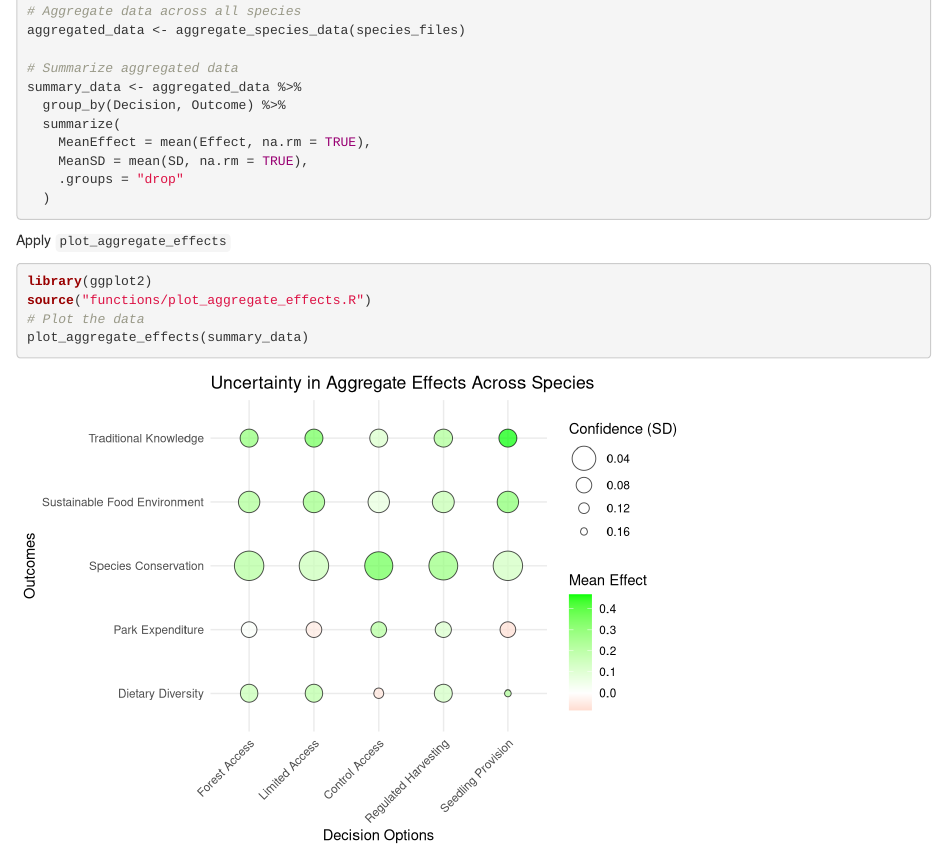
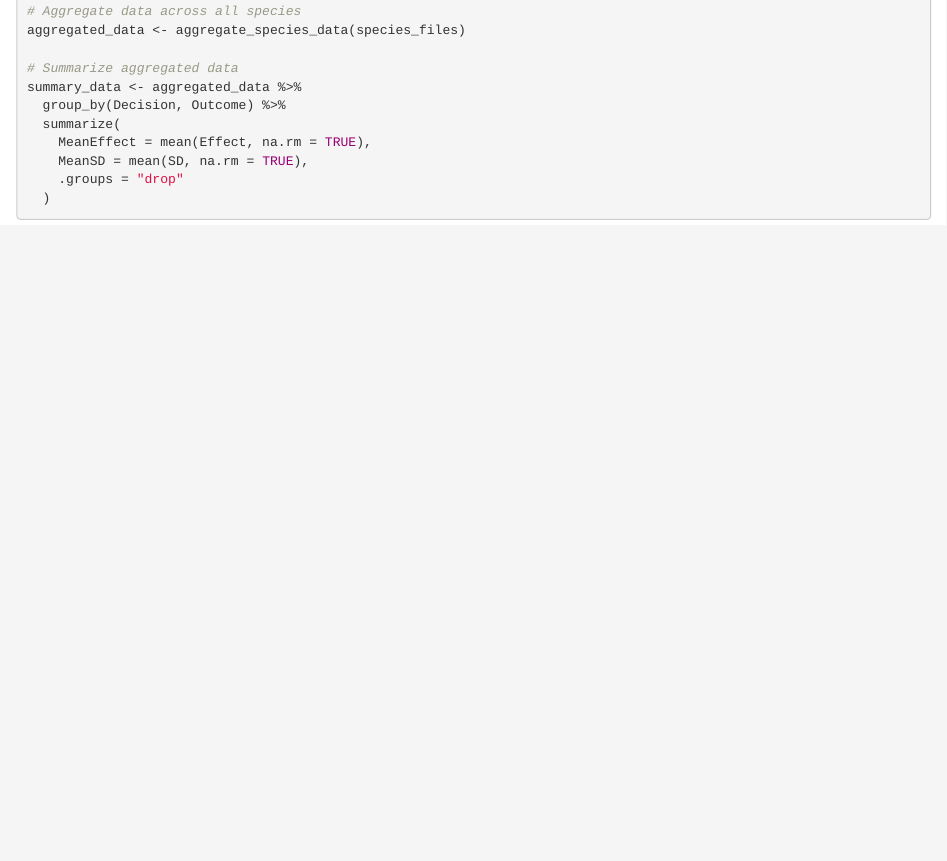
Before and after one commit to CWWhitney/Bavi_Food_Environments, an R Markdown document (B_Estimates.Rmd): the page in a window 1100 px wide, from 6340 px down. Rendered offline with R 4.5, knitr and Pandoc, with nearby package versions.

Commit message:
Updated estimates

````diff
--- a/B_Estimates.Rmd
+++ b/B_Estimates.Rmd
@@ -349,12 +349,12 @@ summary_data <- aggregated_data %>%
 
 ```
 
-Apply `plot_aggregate_effects`
+<!-- Apply `plot_aggregate_effects` -->
 
-```{r plot_aggregate_effects}
-library(ggplot2)
-source("functions/plot_aggregate_effects.R")
-# Plot the data
-plot_aggregate_effects(summary_data)
+<!-- ```{r plot_aggregate_effects} -->
+<!-- library(ggplot2) -->
+<!-- source("functions/plot_aggregate_effects.R") -->
+<!-- # Plot the data -->
+<!-- plot_aggregate_effects(summary_data) -->
 
-```
+<!-- ``` -->
````
